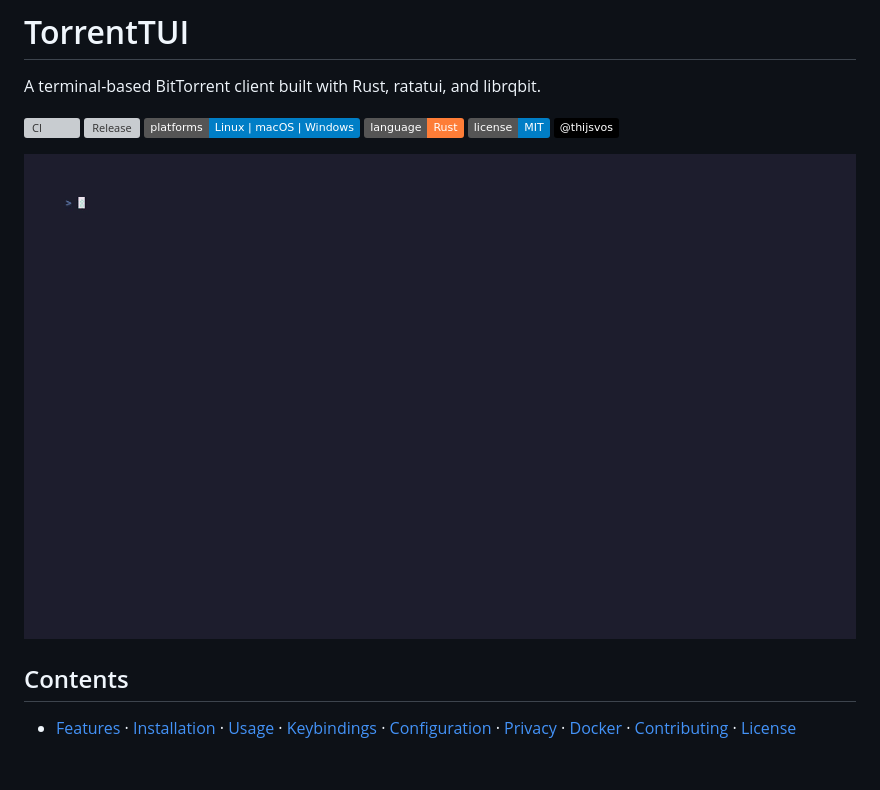
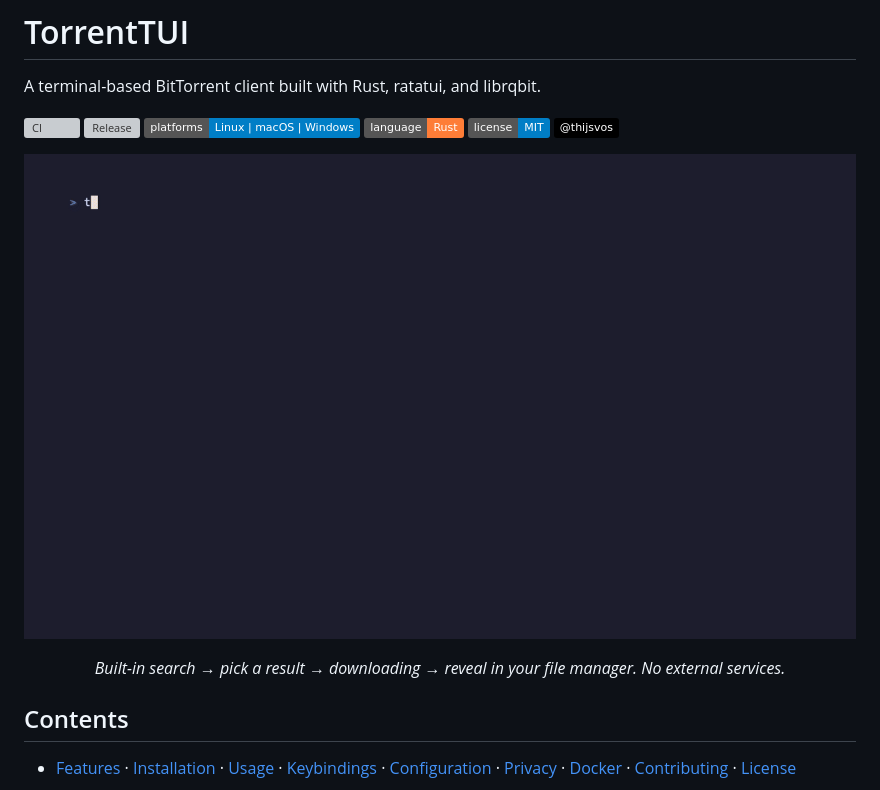
Before and after one commit to thijsvos/torrentTUI, a Markdown page: README.md, the part around the change. Drawn GitHub-style; pictures changed too: assets/demo.gif; badges without logos; blank space fills up the shorter version; grey boxes are pictures that could not be loaded.

Commit message:
Re-record the README demo for v0.7.0's search and reveal features (#56)
New vhs recording: launch, press `s`, search "arch linux iso" against
the built-in indexers, pick a result, Enter to download, `o` to reveal
the data in the file manager, quit. The tape now records against a
throwaway HOME in /tmp so the session in the gif is always fresh and no
personal torrents can appear, types at human speed, uses FontSize 16 so
the gif stays legible at GitHub's scaled-down README width, and keeps
the tail tight so the loop lands back on the launch.

The README embed gains descriptive alt text and a one-line caption so
the demo reads for screen-reader users too.

```diff
--- a/README.md
+++ b/README.md
@@ -9,7 +9,10 @@ A terminal-based BitTorrent client built with Rust, ratatui, and librqbit.
 [![License: MIT](https://img.shields.io/badge/license-MIT-blue)](./LICENSE)
 [![@thijsvos](https://img.shields.io/badge/@thijsvos-000000?logo=x)](https://x.com/thijsvos)
 
-![demo](assets/demo.gif)
+<p align="center">
+  <img src="assets/demo.gif" width="100%" alt="TorrentTUI demo: pressing s to search torrent indexers for an Arch Linux ISO, downloading the selected result with Enter, and revealing the data in the file manager with o">
+</p>
+<p align="center"><em>Built-in search → pick a result → downloading → reveal in your file manager. No external services.</em></p>
 
 ## Contents
 
```
Also changed, not shown: 1 other file.
